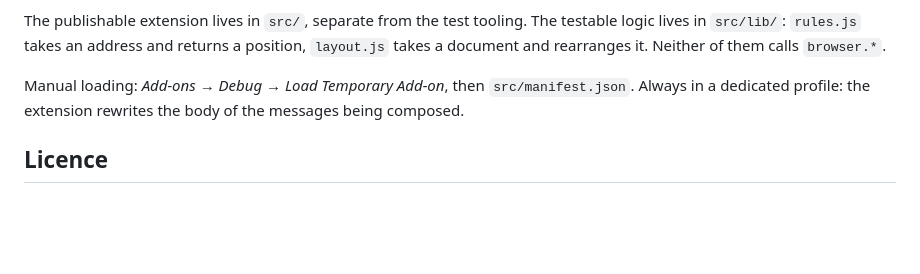
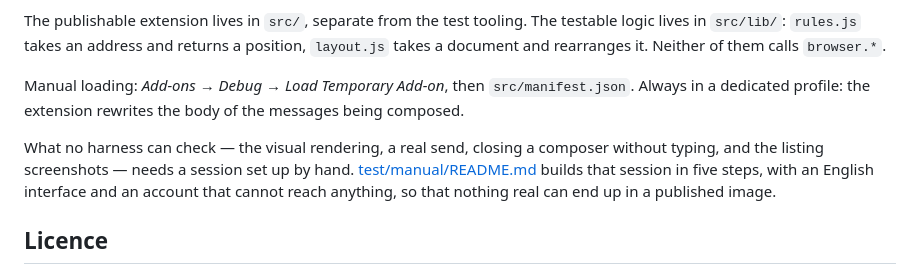
Before and after one commit to nd-/thunderbird-reply-position, a Markdown page: README.md, the part around the change. Rendered like a GitHub page; blank space fills up the shorter version.

Commit message:
docs(manual): write up the by-hand Thunderbird session
Builds the profile the remaining manual checks and the listing screenshots both
need: en-US language pack, an account on .invalid hosts that reaches nothing, a
fabricated message, the add-on by proxy file, and seeded rules.

```diff
--- a/README.md
+++ b/README.md
@@ -83,6 +83,12 @@ document and rearranges it. Neither of them calls `browser.*`.
 Manual loading: *Add-ons → Debug → Load Temporary Add-on*, then `src/manifest.json`. Always in
 a dedicated profile: the extension rewrites the body of the messages being composed.
 
+What no harness can check — the visual rendering, a real send, closing a composer without
+typing, and the listing screenshots — needs a session set up by hand.
+[test/manual/README.md](test/manual/README.md) builds that session in five steps, with an
+English interface and an account that cannot reach anything, so that nothing real can end up
+in a published image.
+
 ## Licence
 
 [MPL-2.0](LICENSE). Every file under `src/` carries the header, the three JSON files excepted
```
Also changed, not shown: 1 other file.
